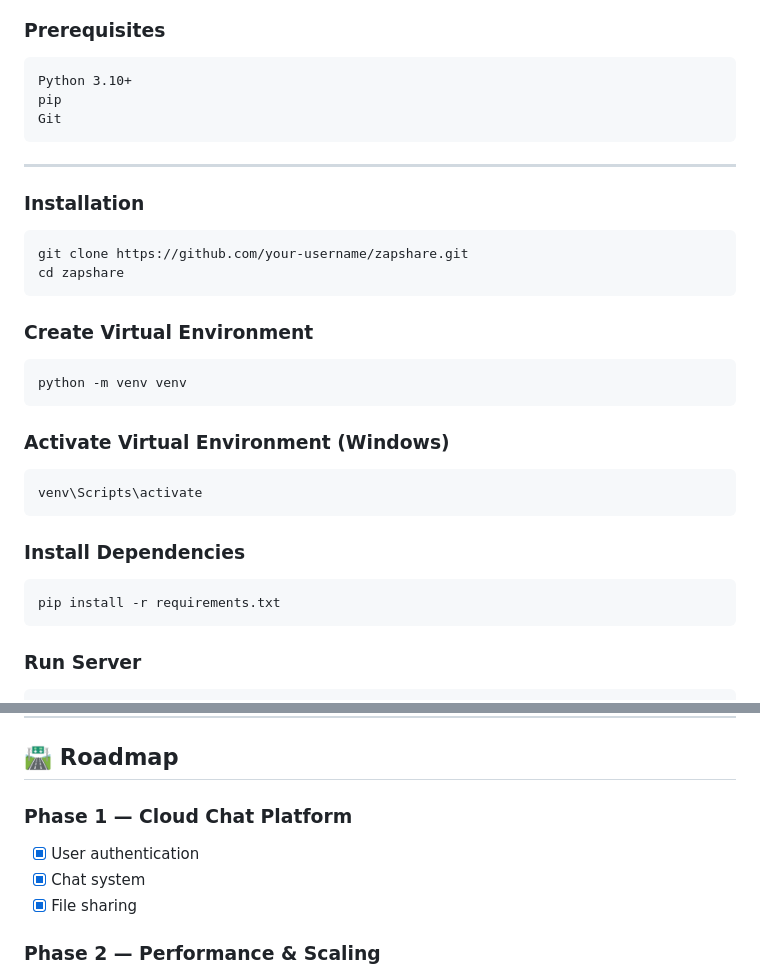
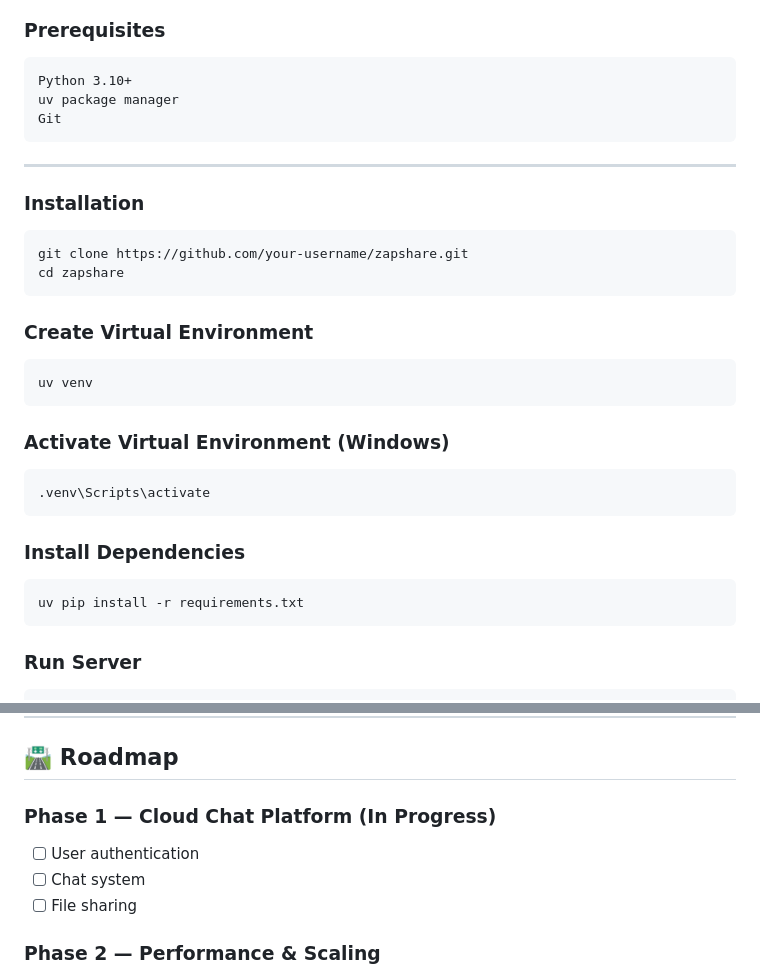
Before and after one commit to Ajinkya1718/ZapShare, a Markdown page: README.md, 2 parts joined by grey strips. Rendered like a GitHub page.

Commit message:
Update README.md to refine virtual environment setup and clarify project roadmap

````diff
--- a/README.md
+++ b/README.md
@@ -95,7 +95,7 @@ zapshare/
 
 ```
 Python 3.10+
-pip
+uv package manager
 Git
 ```
 
@@ -111,19 +111,19 @@ cd zapshare
 ### Create Virtual Environment
 
 ```
-python -m venv venv
+uv venv
 ```
 
 ### Activate Virtual Environment (Windows)
 
 ```
-venv\Scripts\activate
+.venv\Scripts\activate
 ```
 
 ### Install Dependencies
 
 ```
-pip install -r requirements.txt
+uv pip install -r requirements.txt
 ```
 
 ### Run Server
@@ -152,10 +152,10 @@ http://127.0.0.1:8000/docs
 
 ## 🛣 Roadmap
 
-### Phase 1 — Cloud Chat Platform
-- [x] User authentication
-- [x] Chat system
-- [x] File sharing
+### Phase 1 — Cloud Chat Platform (In Progress)
+- [ ] User authentication
+- [ ] Chat system
+- [ ] File sharing
 
 ### Phase 2 — Performance & Scaling
 - [ ] Go-based microservices
````
